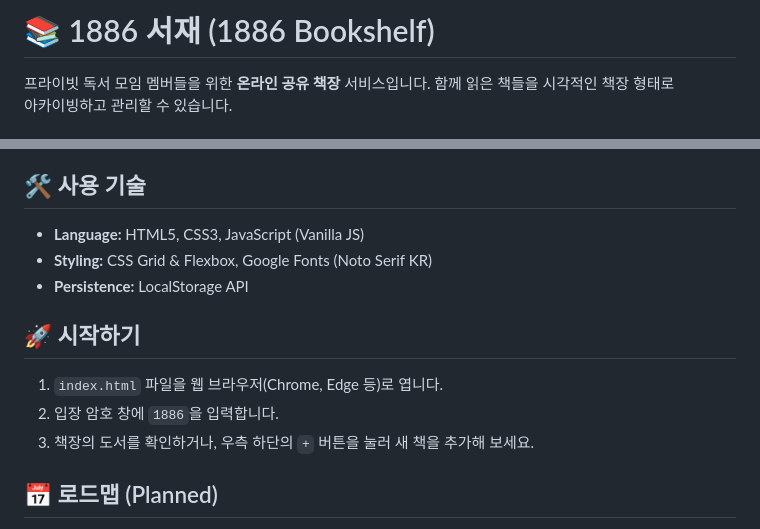
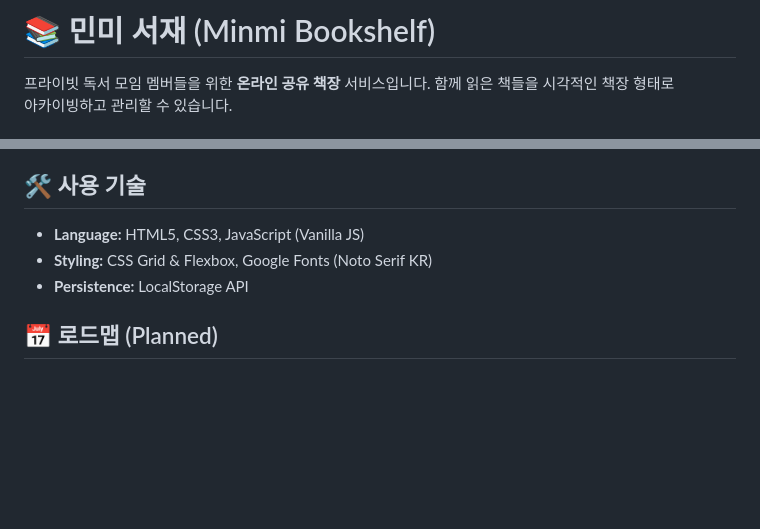
Before and after one commit to HwangJaemin49/minmibookshelf, a Markdown page: README.md, 2 parts joined by grey strips. Rendered like a GitHub page; blank space fills up the shorter version.

```diff
--- a/README.md
+++ b/README.md
@@ -1,4 +1,4 @@
- # 📚 1886 서재 (1886 Bookshelf)
+ # 📚 민미 서재 (Minmi Bookshelf)
 
 프라이빗 독서 모임 멤버들을 위한 **온라인 공유 책장** 서비스입니다. 함께 읽은 책들을 시각적인 책장 형태로
 아카이빙하고 관리할 수 있습니다.
@@ -17,12 +17,6 @@
 - **Styling:** CSS Grid & Flexbox, Google Fonts (Noto Serif KR)
 - **Persistence:** LocalStorage API
 
-## 🚀 시작하기
-
-1. `index.html` 파일을 웹 브라우저(Chrome, Edge 등)로 엽니다.
-2. 입장 암호 창에 `1886`을 입력합니다.
-3. 책장의 도서를 확인하거나, 우측 하단의 `+` 버튼을 눌러 새 책을 추가해 보세요.
-
 ## 📅 로드맵 (Planned)
 
 - [ ] **Firebase 연동:** 모든 모임원이 실시간으로 동일한 데이터를 공유할 수 있도록 클라우드 DB 적용.
```
